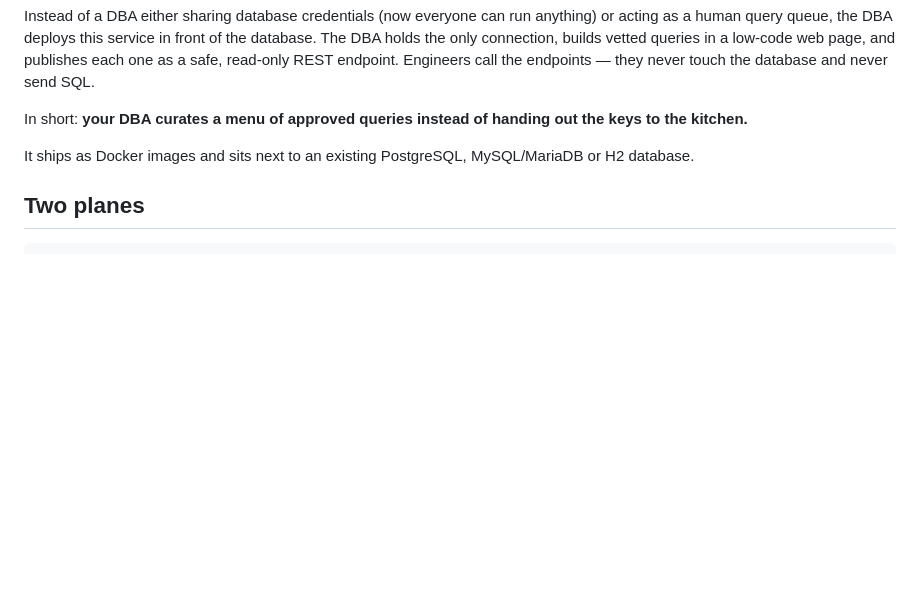
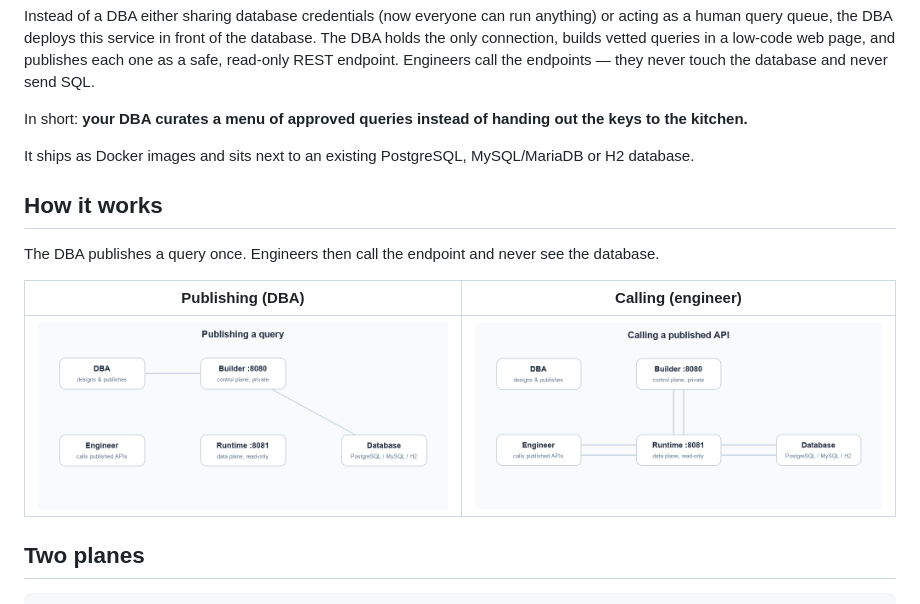
Before and after one commit to AstroB20/Querybin, a Markdown page: README.md, the part around the change. Rendered like a GitHub page; pictures changed too: docs/images/publish-flow.gif (added), docs/images/request-flow.gif (added); blank space fills up the shorter version.

Commit message:
feat: Update README with query publishing flow and add related images

```diff
--- a/README.md
+++ b/README.md
@@ -7,6 +7,14 @@ Instead of a DBA either sharing database credentials (now everyone can run anyth
 In short: **your DBA curates a menu of approved queries instead of handing out the keys to the kitchen.**
 
 It ships as Docker images and sits next to an existing PostgreSQL, MySQL/MariaDB or H2 database.
+
+## How it works
+
+The DBA publishes a query once. Engineers then call the endpoint and never see the database.
+
+| Publishing (DBA) | Calling (engineer) |
+|---|---|
+| ![Publishing flow: DBA submits a query in the builder, which validates it and publishes version 1](docs/images/publish-flow.gif) | ![Request flow: engineer calls the runtime, which fetches the definition from the builder and queries the database read-only](docs/images/request-flow.gif) |
 
 ## Two planes
 
```
